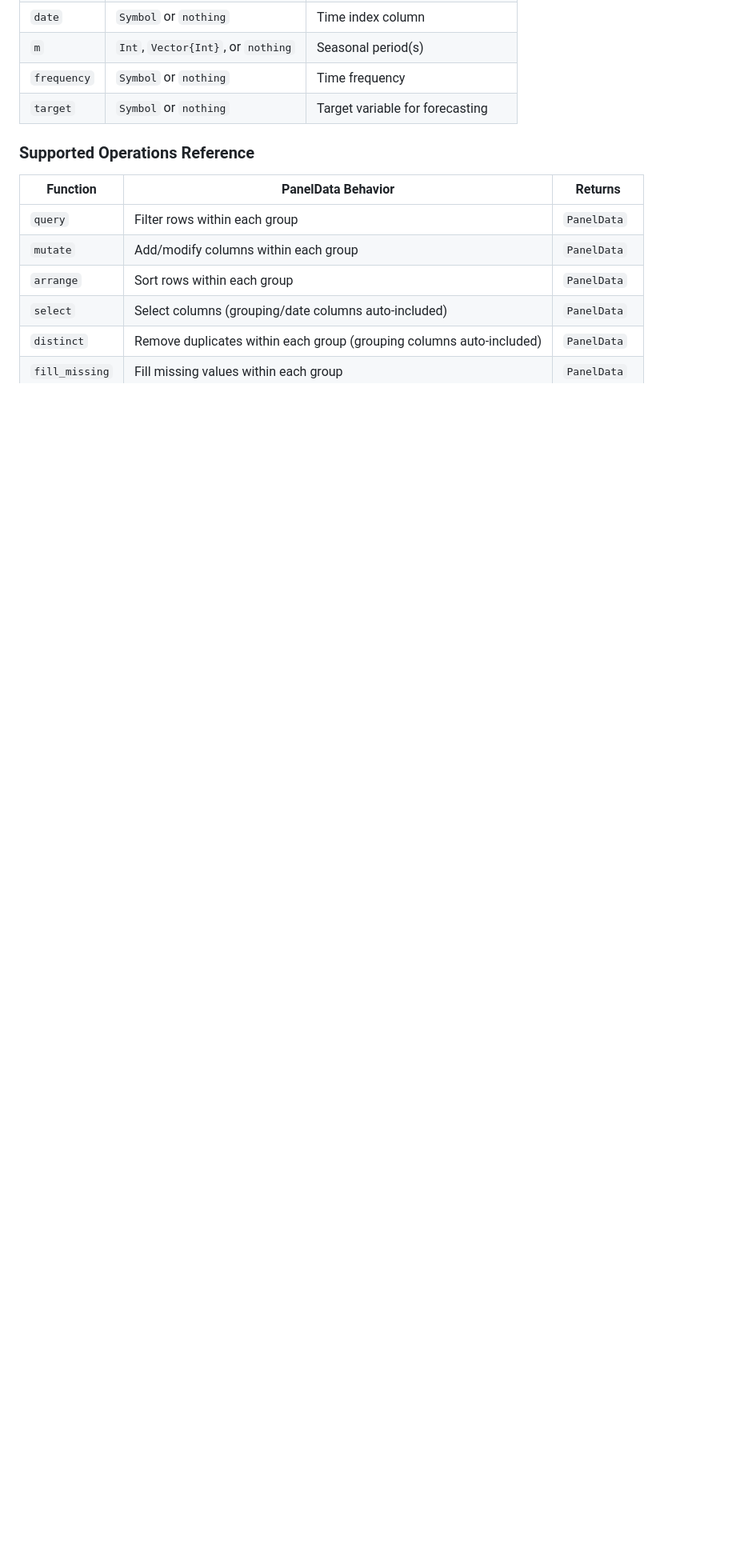
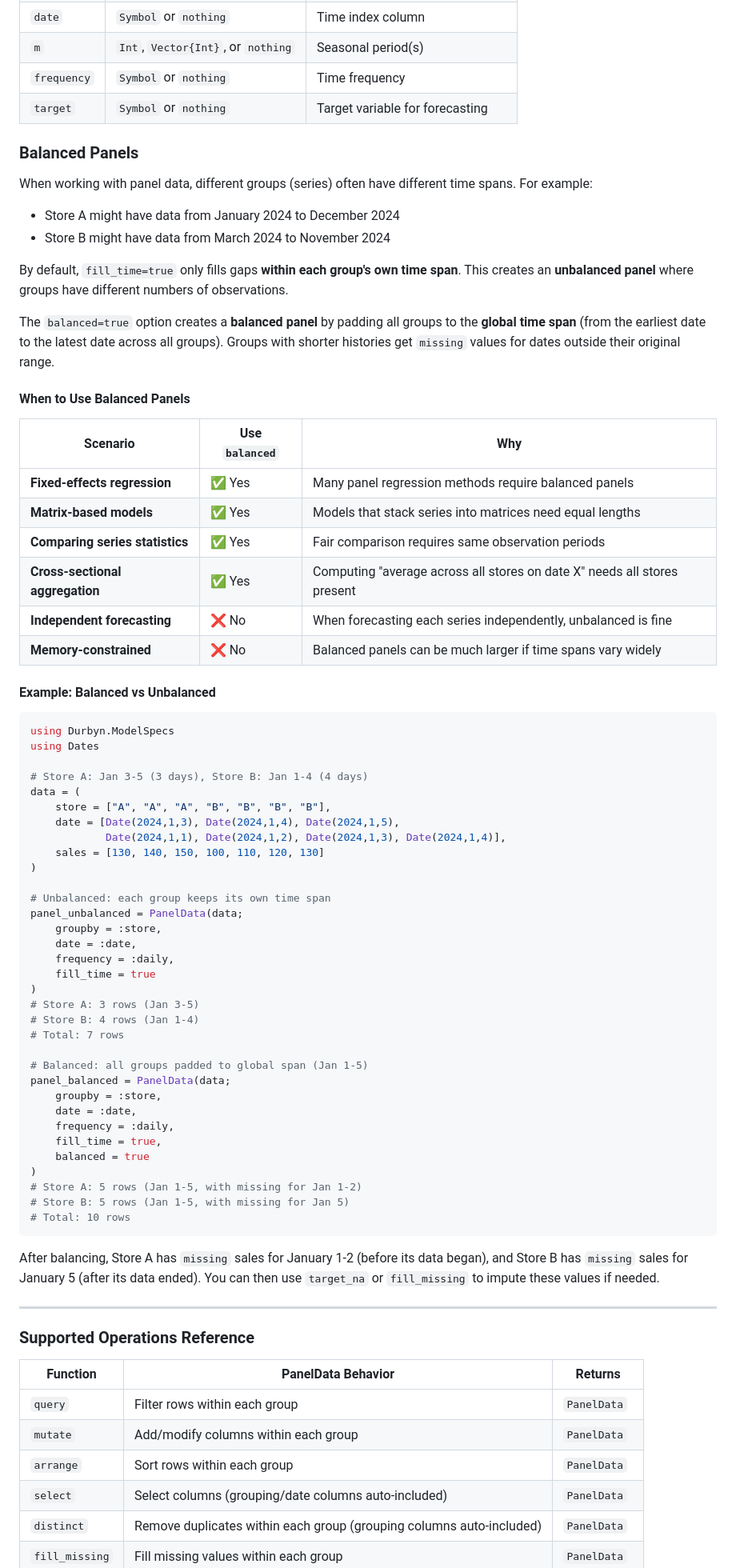
Before and after one commit to taf-society/Durbyn.jl, a Markdown page: docs/src/tableops.md, the part around one of its changes. Shown at 80% size. Rendered like a GitHub page; blank space fills up the shorter version.

Commit message:
[Docs] Documantation for balanced panel data support

````diff
--- a/docs/src/tableops.md
+++ b/docs/src/tableops.md
@@ -1378,6 +1387,69 @@ panel = PanelData(data;
 | `m` | `Int`, `Vector{Int}`, or `nothing` | Seasonal period(s) |
 | `frequency` | `Symbol` or `nothing` | Time frequency |
 | `target` | `Symbol` or `nothing` | Target variable for forecasting |
+
+### Balanced Panels
+
+When working with panel data, different groups (series) often have different time spans. For example:
+- Store A might have data from January 2024 to December 2024
+- Store B might have data from March 2024 to November 2024
+
+By default, `fill_time=true` only fills gaps **within each group's own time span**. This creates an **unbalanced panel** where groups have different numbers of observations.
+
+The `balanced=true` option creates a **balanced panel** by padding all groups to the **global time span** (from the earliest date to the latest date across all groups). Groups with shorter histories get `missing` values for dates outside their original range.
+
+#### When to Use Balanced Panels
+
+| Scenario | Use `balanced` | Why |
+|----------|---------------|-----|
+| **Fixed-effects regression** | ✅ Yes | Many panel regression methods require balanced panels |
+| **Matrix-based models** | ✅ Yes | Models that stack series into matrices need equal lengths |
+| **Comparing series statistics** | ✅ Yes | Fair comparison requires same observation periods |
+| **Cross-sectional aggregation** | ✅ Yes | Computing "average across all stores on date X" needs all stores present |
+| **Independent forecasting** | ❌ No | When forecasting each series independently, unbalanced is fine |
+| **Memory-constrained** | ❌ No | Balanced panels can be much larger if time spans vary widely |
+
+#### Example: Balanced vs Unbalanced
+
+```julia
+using Durbyn.ModelSpecs
+using Dates
+
+# Store A: Jan 3-5 (3 days), Store B: Jan 1-4 (4 days)
+data = (
+    store = ["A", "A", "A", "B", "B", "B", "B"],
+    date = [Date(2024,1,3), Date(2024,1,4), Date(2024,1,5),
+            Date(2024,1,1), Date(2024,1,2), Date(2024,1,3), Date(2024,1,4)],
+    sales = [130, 140, 150, 100, 110, 120, 130]
+)
+
+# Unbalanced: each group keeps its own time span
+panel_unbalanced = PanelData(data;
+    groupby = :store,
+    date = :date,
+    frequency = :daily,
+    fill_time = true
+)
+# Store A: 3 rows (Jan 3-5)
+# Store B: 4 rows (Jan 1-4)
+# Total: 7 rows
+
+# Balanced: all groups padded to global span (Jan 1-5)
+panel_balanced = PanelData(data;
+    groupby = :store,
+    date = :date,
+    frequency = :daily,
+    fill_time = true,
+    balanced = true
+)
+# Store A: 5 rows (Jan 1-5, with missing for Jan 1-2)
+# Store B: 5 rows (Jan 1-5, with missing for Jan 5)
+# Total: 10 rows
+```
+
+After balancing, Store A has `missing` sales for January 1-2 (before its data began), and Store B has `missing` sales for January 5 (after its data ended). You can then use `target_na` or `fill_missing` to impute these values if needed.
+
+---
 
 ### Supported Operations Reference
 
````
Also changed, not shown: other parts of docs/src/tableops.md (+9 -0 lines).
